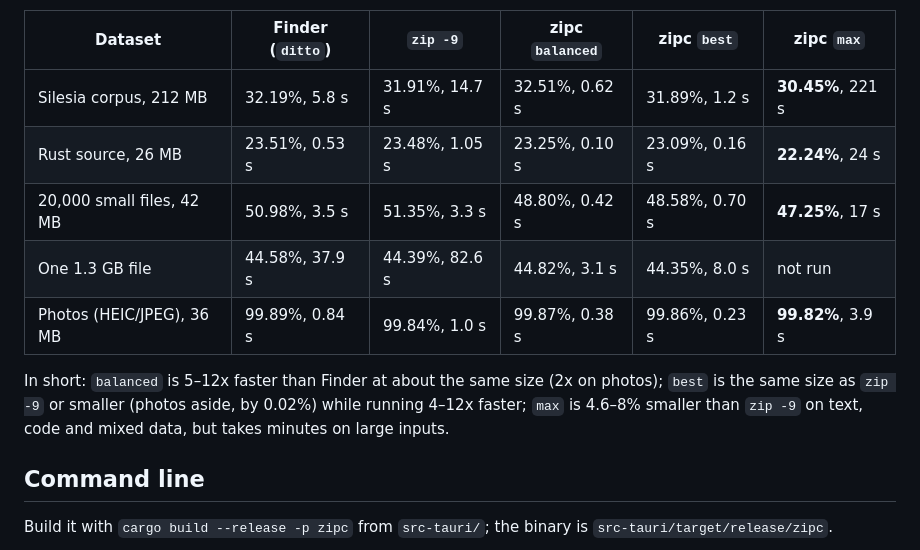
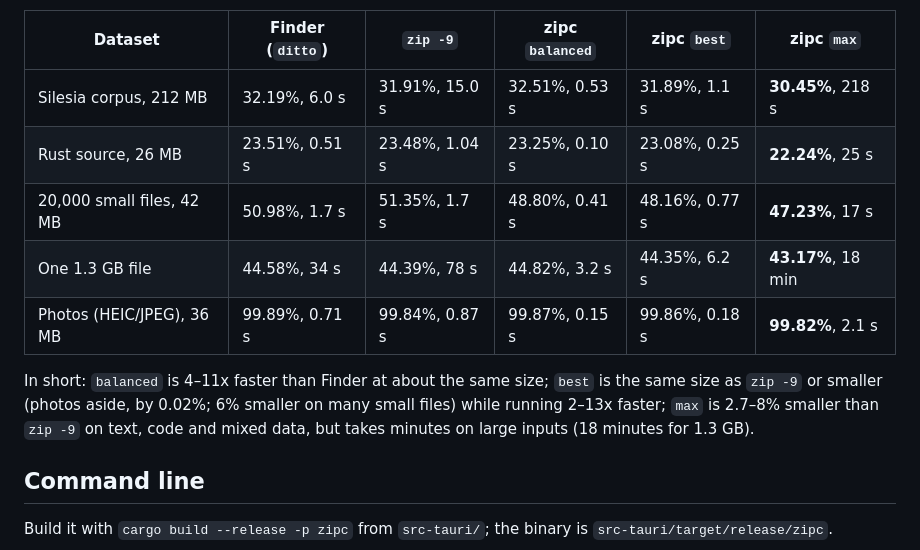
Before and after one commit to NewYorkImperialist/zip-compressor, a Markdown page: README.md, the part around the change. Rendered like a GitHub page.

Commit message:
Refresh benchmarks (incl. max on the 1.3 GB file) and README numbers

```diff
--- a/README.md
+++ b/README.md
@@ -29,16 +29,17 @@ the input (lower is better).
 
 | Dataset | Finder (`ditto`) | `zip -9` | zipc `balanced` | zipc `best` | zipc `max` |
 |---|---|---|---|---|---|
-| Silesia corpus, 212 MB | 32.19%, 5.8 s | 31.91%, 14.7 s | 32.51%, 0.62 s | 31.89%, 1.2 s | **30.45%**, 221 s |
-| Rust source, 26 MB | 23.51%, 0.53 s | 23.48%, 1.05 s | 23.25%, 0.10 s | 23.09%, 0.16 s | **22.24%**, 24 s |
-| 20,000 small files, 42 MB | 50.98%, 3.5 s | 51.35%, 3.3 s | 48.80%, 0.42 s | 48.58%, 0.70 s | **47.25%**, 17 s |
-| One 1.3 GB file | 44.58%, 37.9 s | 44.39%, 82.6 s | 44.82%, 3.1 s | 44.35%, 8.0 s | not run |
-| Photos (HEIC/JPEG), 36 MB | 99.89%, 0.84 s | 99.84%, 1.0 s | 99.87%, 0.38 s | 99.86%, 0.23 s | **99.82%**, 3.9 s |
+| Silesia corpus, 212 MB | 32.19%, 6.0 s | 31.91%, 15.0 s | 32.51%, 0.53 s | 31.89%, 1.1 s | **30.45%**, 218 s |
+| Rust source, 26 MB | 23.51%, 0.51 s | 23.48%, 1.04 s | 23.25%, 0.10 s | 23.08%, 0.25 s | **22.24%**, 25 s |
+| 20,000 small files, 42 MB | 50.98%, 1.7 s | 51.35%, 1.7 s | 48.80%, 0.41 s | 48.16%, 0.77 s | **47.23%**, 17 s |
+| One 1.3 GB file | 44.58%, 34 s | 44.39%, 78 s | 44.82%, 3.2 s | 44.35%, 6.2 s | **43.17%**, 18 min |
+| Photos (HEIC/JPEG), 36 MB | 99.89%, 0.71 s | 99.84%, 0.87 s | 99.87%, 0.15 s | 99.86%, 0.18 s | **99.82%**, 2.1 s |
 
-In short: `balanced` is 5–12x faster than Finder at about the same size
-(2x on photos); `best` is the same size as `zip -9` or smaller (photos aside,
-by 0.02%) while running 4–12x faster; `max` is 4.6–8% smaller than `zip -9`
-on text, code and mixed data, but takes minutes on large inputs.
+In short: `balanced` is 4–11x faster than Finder at about the same size;
+`best` is the same size as `zip -9` or smaller (photos aside, by 0.02%; 6%
+smaller on many small files) while running 2–13x faster; `max` is 2.7–8%
+smaller than `zip -9` on text, code and mixed data, but takes minutes on
+large inputs (18 minutes for 1.3 GB).
 <!-- /phase3-numbers -->
 
 ## Command line
```
Also changed, not shown: docs/benchmarks.md (+54 -55 lines).
